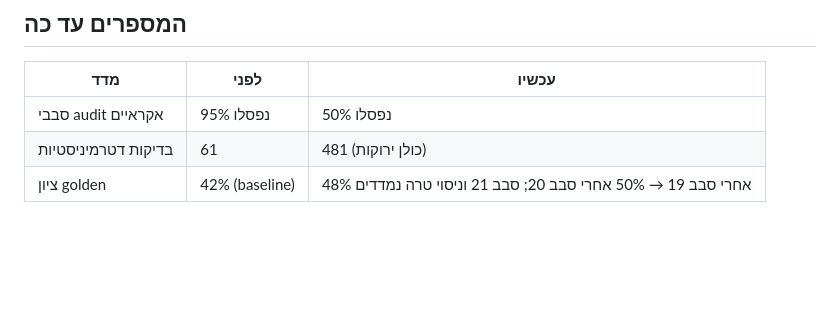
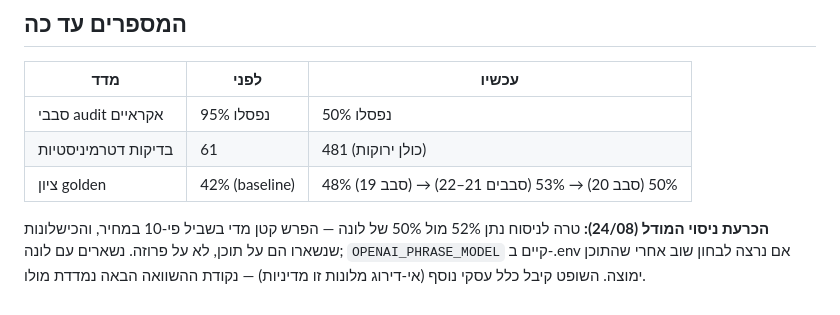
Before and after one commit to tomerten1-dev/Ai-Assistant, a Markdown page: docs/improvement-plan.md, the part around the change. Drawn GitHub-style; blank space fills up the shorter version.

Commit message:
Ratchet at 53%; the terra experiment is settled — content beats prose
42 -> 48 -> 50 -> 53 on the fixed set, same judge throughout. Terra for
phrasing scored 52 on older code: within noise of luna, at ten times the
price. Luna stays.

Co-Authored-By: Claude Opus 5 <noreply@anthropic.com>

```diff
--- a/docs/improvement-plan.md
+++ b/docs/improvement-plan.md
@@ -55,4 +55,10 @@
 |---|---|---|
 | סבבי audit אקראיים | 95% נפסלו | 50% נפסלו |
 | בדיקות דטרמיניסטיות | 61 | 481 (כולן ירוקות) |
-| ציון golden | 42% (baseline) | 48% אחרי סבב 19 → 50% אחרי סבב 20; סבב 21 וניסוי טרה נמדדים |
+| ציון golden | 42% (baseline) | 48% (סבב 19) → 50% (סבב 20) → 53% (סבבים 21–22) |
+
+**הכרעת ניסוי המודל (24/08):** טרה לניסוח נתן 52% מול 50% של לונה — הפרש קטן
+מדי בשביל פי-10 במחיר, והכישלונות שנשארו הם על תוכן, לא על פרוזה. נשארים עם
+לונה; `OPENAI_PHRASE_MODEL` קיים ב-.env אם נרצה לבחון שוב אחרי שהתוכן ימוצה.
+השופט קיבל כלל עסקי נוסף (אי-דירוג מלונות זו מדיניות) — נקודת ההשוואה הבאה
+נמדדת מולו.
```
